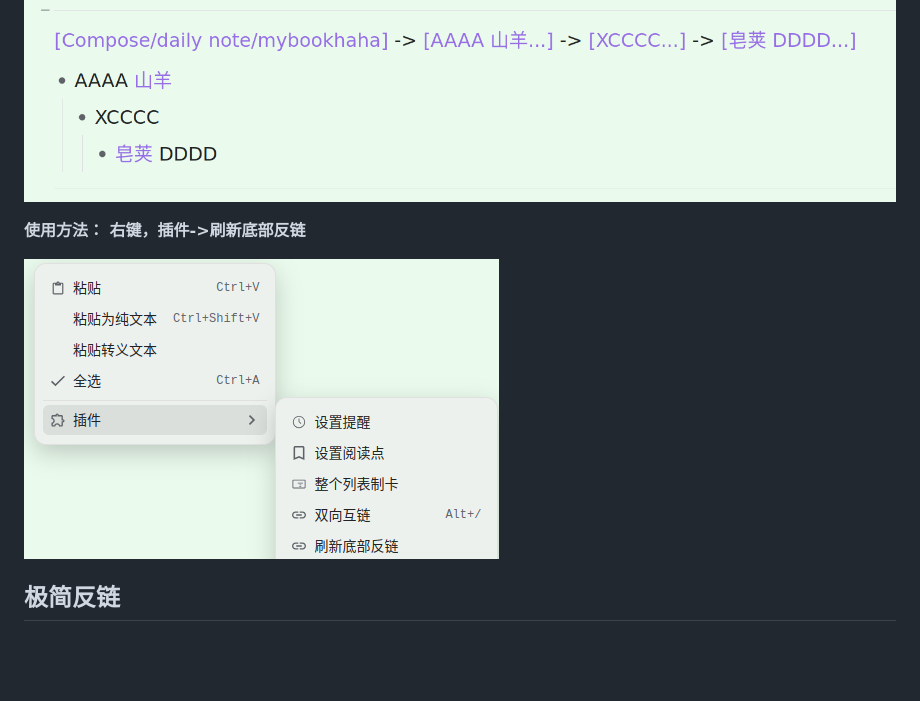
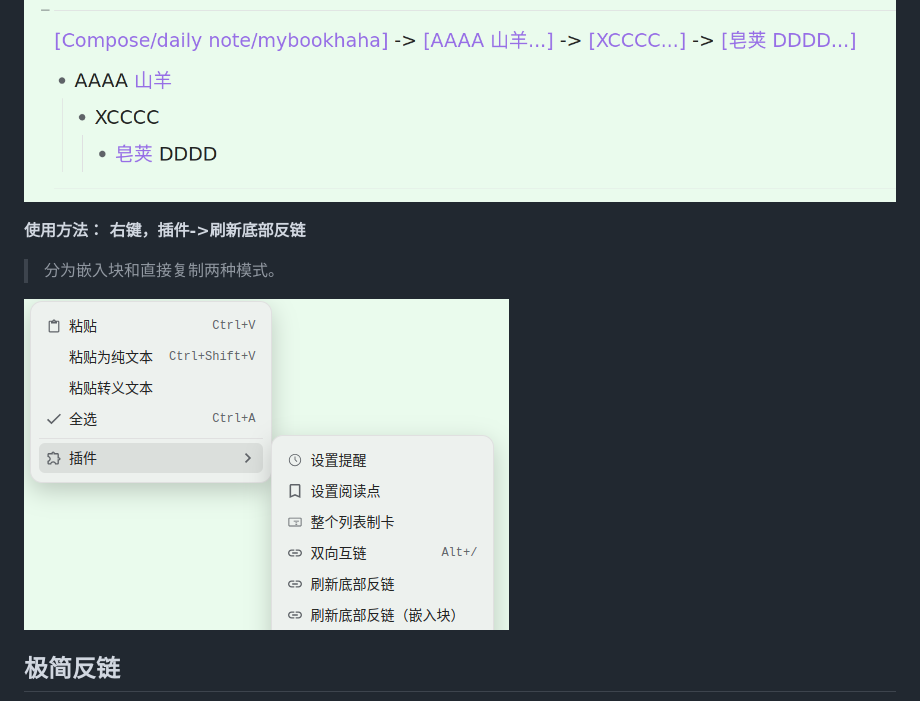
Before and after one commit to IAliceBobI/sy-tomato-plugin, a Markdown page: README_zh_CN.md, the part around the change. Rendered like a GitHub page; pictures changed too: assets/logseqmenu.png; blank space fills up the shorter version.

Commit message:
auto

```diff
--- a/README_zh_CN.md
+++ b/README_zh_CN.md
@@ -36,6 +36,8 @@
 ![Alt text](assets/logseqbl.png)
 
 **使用方法： 右键，插件->刷新底部反链**
+
+> 分为嵌入块和直接复制两种模式。
 
 ![Alt text](assets/logseqmenu.png)
 
```
Also changed, not shown: 1 other file.
